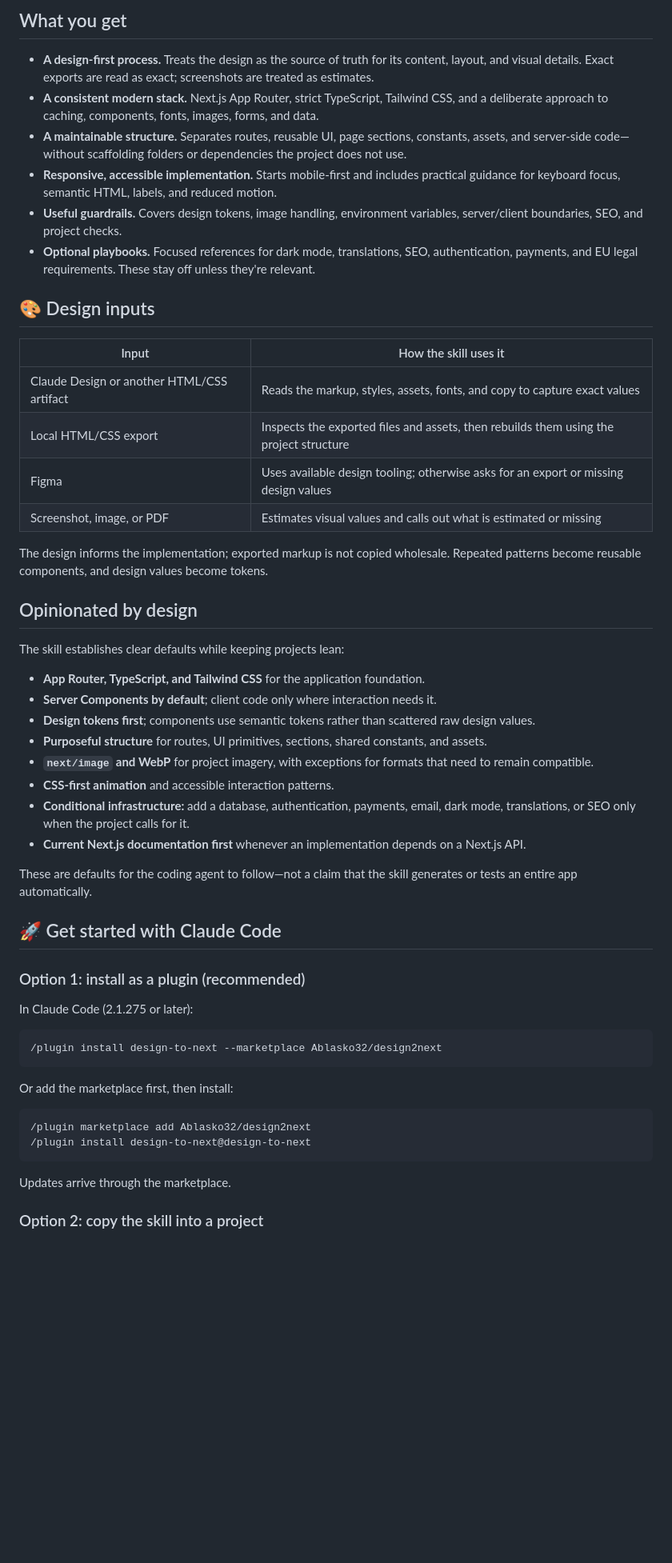
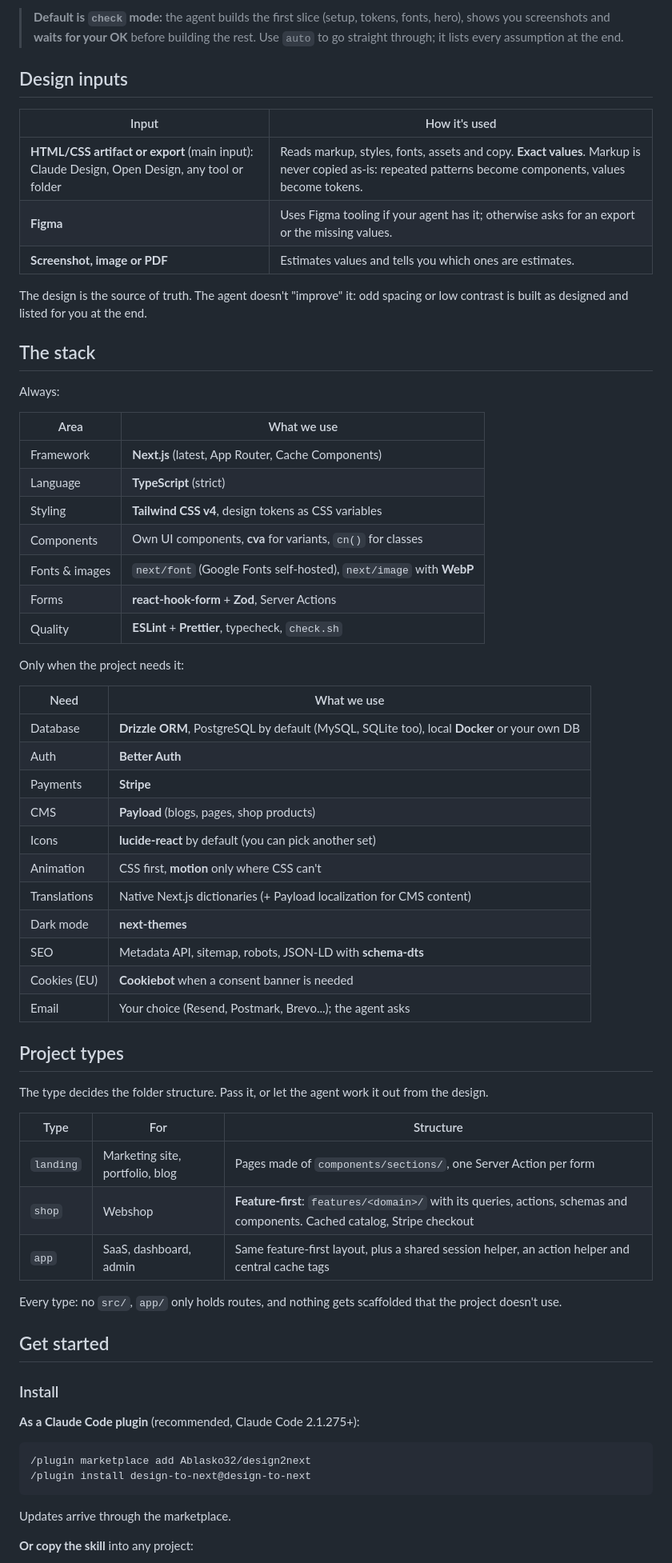
Before and after one commit to Ablasko32/design2next, a Markdown page: README.md, the part around one of its changes. Shown at 80% size. Rendered like a GitHub page; blank space fills up the shorter version.

````diff
--- a/README.md
+++ b/README.md
@@ -34,51 +40,64 @@ Check responsiveness, accessibility, and project quality
 ```
 
-## What you get
+> **Default is `check` mode:** the agent builds the first slice (setup, tokens, fonts, hero), shows you screenshots and **waits for your OK** before building the rest. Use `auto` to go straight through; it lists every assumption at the end.
 
-- **A design-first process.** Treats the design as the source of truth for its content, layout, and visual details. Exact exports are read as exact; screenshots are treated as estimates.
-- **A consistent modern stack.** Next.js App Router, strict TypeScript, Tailwind CSS, and a deliberate approach to caching, components, fonts, images, forms, and data.
-- **A maintainable structure.** Separates routes, reusable UI, page sections, constants, assets, and server-side code—without scaffolding folders or dependencies the project does not use.
-- **Responsive, accessible implementation.** Starts mobile-first and includes practical guidance for keyboard focus, semantic HTML, labels, and reduced motion.
-- **Useful guardrails.** Covers design tokens, image handling, environment variables, server/client boundaries, SEO, and project checks.
-- **Optional playbooks.** Focused references for dark mode, translations, SEO, authentication, payments, and EU legal requirements. These stay off unless they're relevant.
+## Design inputs
 
-## 🎨 Design inputs
+| Input                                                                                        | How it's used                                                                                                                                            |
+| -------------------------------------------------------------------------------------------- | -------------------------------------------------------------------------------------------------------------------------------------------------------- |
+| **HTML/CSS artifact or export** (main input): Claude Design, Open Design, any tool or folder | Reads markup, styles, fonts, assets and copy. **Exact values**. Markup is never copied as-is: repeated patterns become components, values become tokens. |
+| **Figma**                                                                                    | Uses Figma tooling if your agent has it; otherwise asks for an export or the missing values.                                                             |
+| **Screenshot, image or PDF**                                                                 | Estimates values and tells you which ones are estimates.                                                                                                 |
 
-| Input                                      | How the skill uses it                                                                  |
-| ------------------------------------------ | -------------------------------------------------------------------------------------- |
-| Claude Design or another HTML/CSS artifact | Reads the markup, styles, assets, fonts, and copy to capture exact values              |
-| Local HTML/CSS export                      | Inspects the exported files and assets, then rebuilds them using the project structure |
-| Figma                                      | Uses available design tooling; otherwise asks for an export or missing design values   |
-| Screenshot, image, or PDF                  | Estimates visual values and calls out what is estimated or missing                     |
+The design is the source of truth. The agent doesn't "improve" it: odd spacing or low contrast is built as designed and listed for you at the end.
 
-The design informs the implementation; exported markup is not copied wholesale. Repeated patterns become reusable components, and design values become tokens.
+## The stack
 
-## Opinionated by design
+Always:
 
-The skill establishes clear defaults while keeping projects lean:
+| Area           | What we use                                                        |
+| -------------- | ------------------------------------------------------------------ |
+| Framework      | **Next.js** (latest, App Router, Cache Components)                 |
+| Language       | **TypeScript** (strict)                                            |
+| Styling        | **Tailwind CSS v4**, design tokens as CSS variables                |
+| Components     | Own UI components, **cva** for variants, `cn()` for classes        |
+| Fonts & images | `next/font` (Google Fonts self-hosted), `next/image` with **WebP** |
+| Forms          | **react-hook-form** + **Zod**, Server Actions                      |
+| Quality        | **ESLint** + **Prettier**, typecheck, `check.sh`                   |
 
-- **App Router, TypeScript, and Tailwind CSS** for the application foundation.
-- **Server Components by default**; client code only where interaction needs it.
-- **Design tokens first**; components use semantic tokens rather than scattered raw design values.
-- **Purposeful structure** for routes, UI primitives, sections, shared constants, and assets.
-- **`next/image` and WebP** for project imagery, with exceptions for formats that need to remain compatible.
-- **CSS-first animation** and accessible interaction patterns.
-- **Conditional infrastructure:** add a database, authentication, payments, email, dark mode, translations, or SEO only when the project calls for it.
-- **Current Next.js documentation first** whenever an implementation depends on a Next.js API.
+Only when the project needs it:
 
-These are defaults for the coding agent to follow—not a claim that the skill generates or tests an entire app automatically.
+| Need         | What we use                                                                                 |
+| ------------ | ------------------------------------------------------------------------------------------- |
+| Database     | **Drizzle ORM**, PostgreSQL by default (MySQL, SQLite too), local **Docker** or your own DB |
+| Auth         | **Better Auth**                                                                             |
+| Payments     | **Stripe**                                                                                  |
+| CMS          | **Payload** (blogs, pages, shop products)                                                   |
+| Icons        | **lucide-react** by default (you can pick another set)                                      |
+| Animation    | CSS first, **motion** only where CSS can't                                                  |
+| Translations | Native Next.js dictionaries (+ Payload localization for CMS content)                        |
+| Dark mode    | **next-themes**                                                                             |
+| SEO          | Metadata API, sitemap, robots, JSON-LD with **schema-dts**                                  |
+| Cookies (EU) | **Cookiebot** when a consent banner is needed                                               |
+| Email        | Your choice (Resend, Postmark, Brevo...); the agent asks                                    |
 
-## 🚀 Get started with Claude Code
+## Project types
 
-### Option 1: install as a plugin (recommended)
+The type decides the folder structure. Pass it, or let the agent work it out from the design.
 
-In Claude Code (2.1.275 or later):
+| Type      | For                             | Structure                                                                                                                  |
+| --------- | ------------------------------- | -------------------------------------------------------------------------------------------------------------------------- |
+| `landing` | Marketing site, portfolio, blog | Pages made of `components/sections/`, one Server Action per form                                                           |
+| `shop`    | Webshop                         | **Feature-first**: `features/<domain>/` with its queries, actions, schemas and components. Cached catalog, Stripe checkout |
+| `app`     | SaaS, dashboard, admin          | Same feature-first layout, plus a shared session helper, an action helper and central cache tags                           |
 
-```text
-/plugin install design-to-next --marketplace Ablasko32/design2next
-```
+Every type: no `src/`, `app/` only holds routes, and nothing gets scaffolded that the project doesn't use.
 
-Or add the marketplace first, then install:
+## Get started
+
+### Install
+
+**As a Claude Code plugin** (recommended, Claude Code 2.1.275+):
 
 ```text
 /plugin marketplace add Ablasko32/design2next
@@ -87,5 +106,5 @@ Or add the marketplace first, then install:
 
 Updates arrive through the marketplace.
 
-### Option 2: copy the skill into a project
+**Or copy the skill** into any project:
 
````
Also changed, not shown: other parts of README.md (+69 -66 lines), skills/design-to-next/SKILL.md (+101 -127 lines), github/design2next-cover.png, 14 other files.
